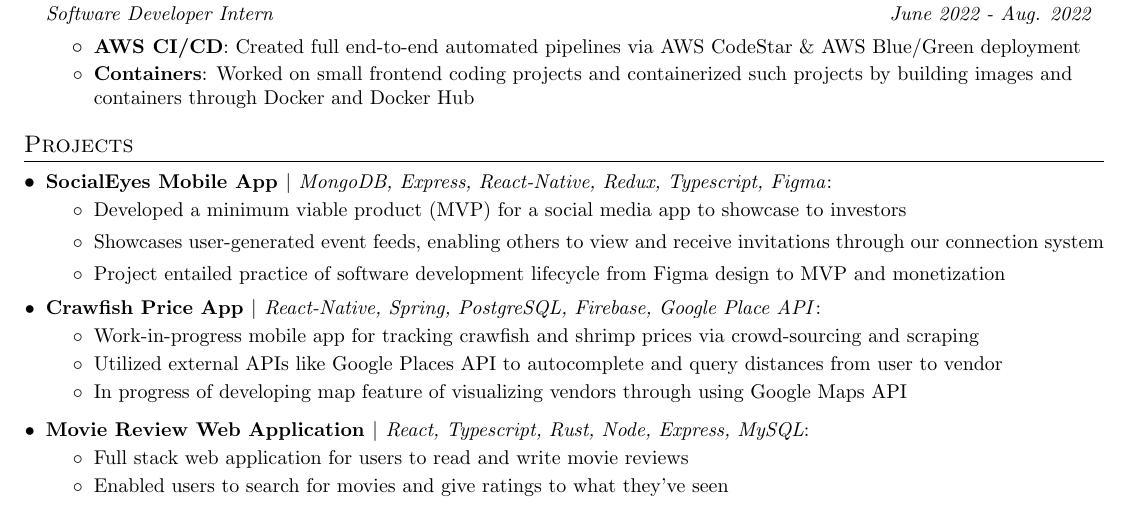
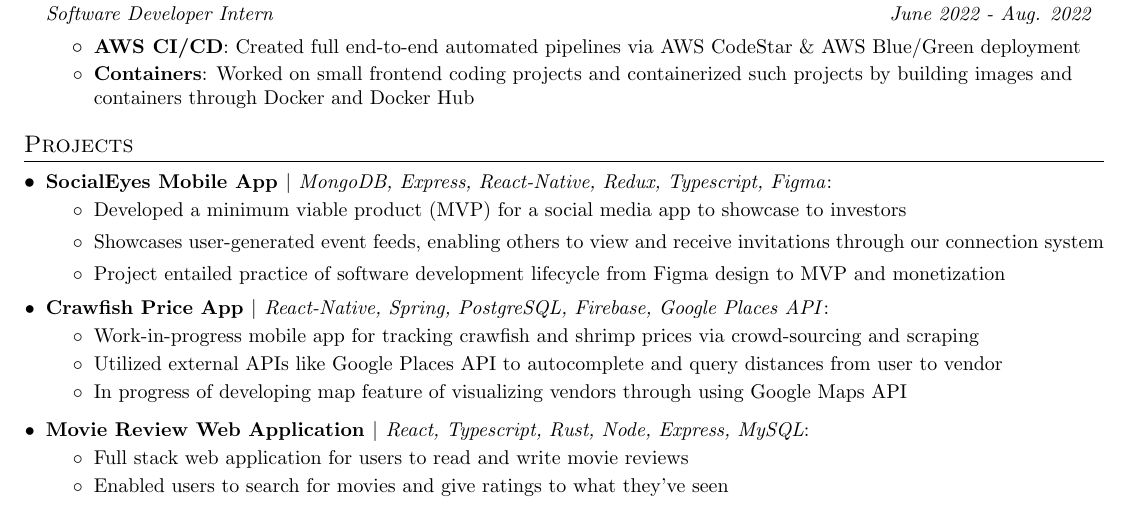
Before and after one commit to matterwin/resume, a LaTeX CV (matthew_erwin_resume_2024.tex): part of the page, cut so that both start at the same text. Compiled offline with pdfLaTeX.

Commit message:
forgot an s

```diff
--- a/matthew_erwin_resume_2024.tex
+++ b/matthew_erwin_resume_2024.tex
@@ -171,7 +171,7 @@
             \item Project entailed practice of software development lifecycle from Figma design to MVP and monetization\vspace{-2pt}
         \end{itemize}
     }
-            \resumeSubItem{\href{https://github.com/matterwin/crawfish_shrimp_app}{Crawfish Price App $\vert$ \textnormal{\textit{React-Native, Spring, PostgreSQL, Firebase, Google Place API}}}}{% Move the \vspace here
+            \resumeSubItem{\href{https://github.com/matterwin/crawfish_shrimp_app}{Crawfish Price App $\vert$ \textnormal{\textit{React-Native, Spring, PostgreSQL, Firebase, Google Places API}}}}{% Move the \vspace here
         \vspace{-7pt}
         \begin{itemize}
             \item Work-in-progress mobile app for tracking crawfish and shrimp prices via crowd-sourcing and scraping \vspace{-2pt}
```
Also changed, not shown: matthew_erwin_resume_2024.pdf.
